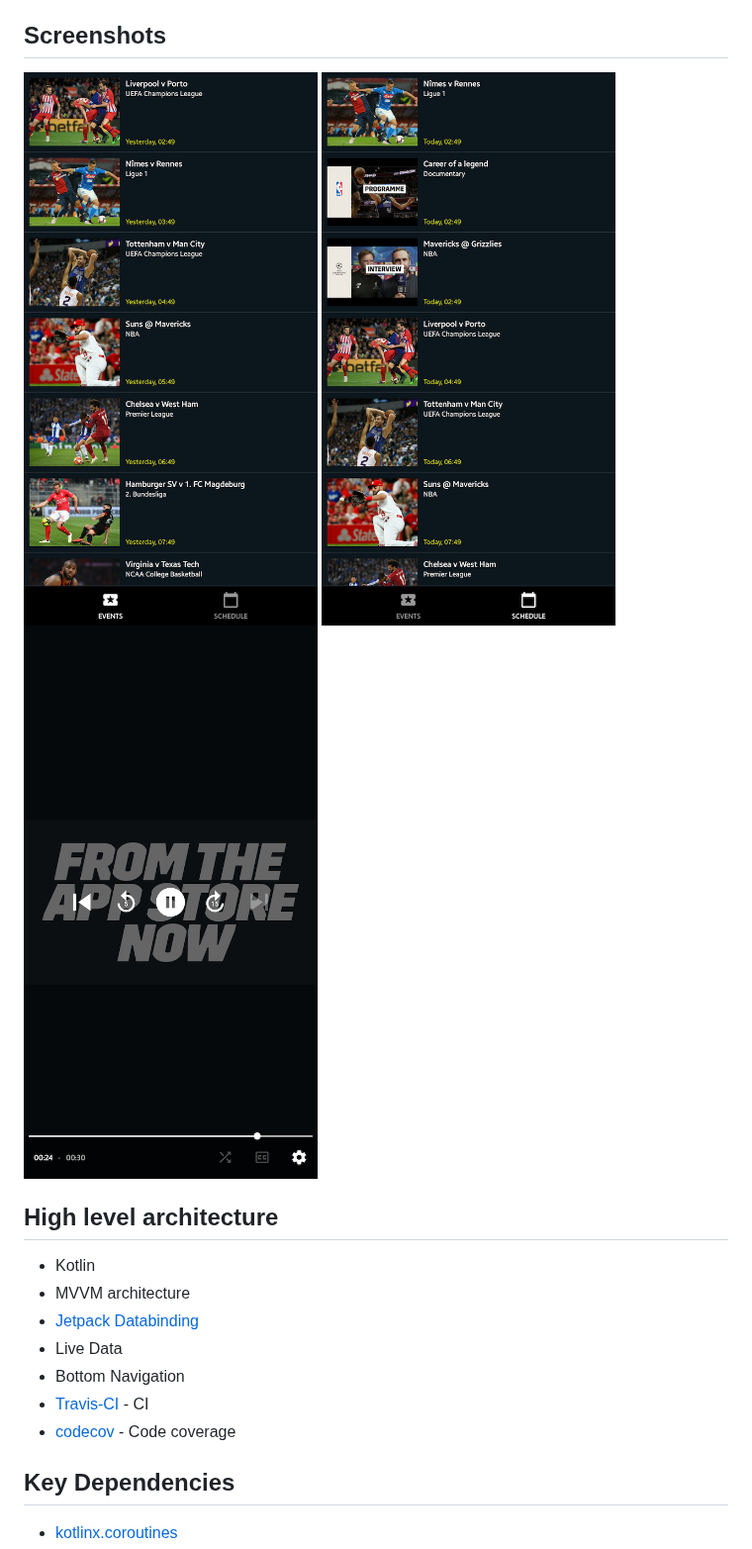
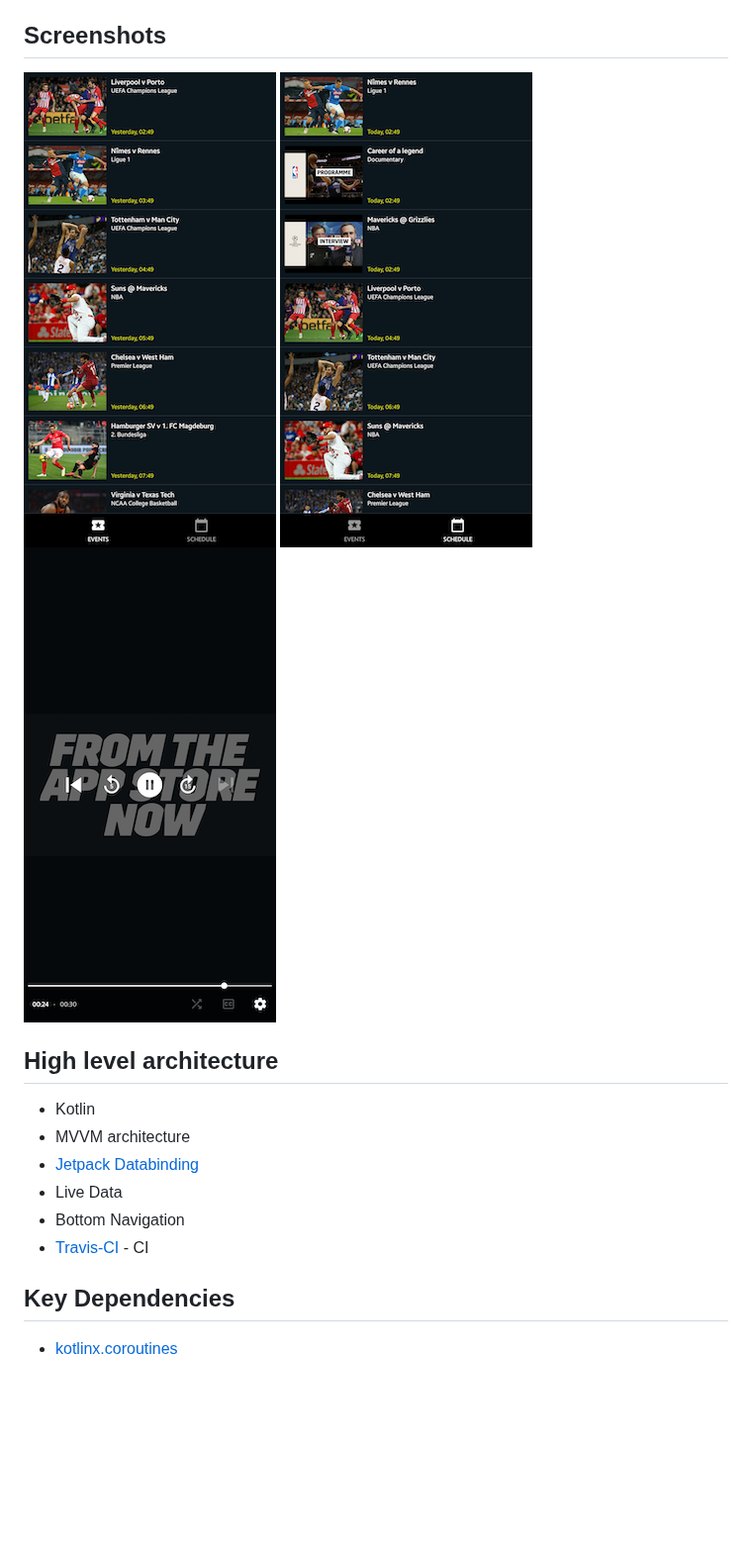
Before and after one commit to ryanw-mobile/video-player-app, a Markdown page: README.md, the part around one of its changes. Shown at 99% size. GitHub-like rendering; pictures changed too: screenshots/screen0.png, screenshots/screen1.png, screenshots/screen2.png; blank space fills up the shorter version.

Commit message:
[docs] README.md: remove codecov temporarily; resize screenshots

```diff
--- a/README.md
+++ b/README.md
@@ -27,7 +27,6 @@ time, as we have already concluded the interview process.
 * Live Data
 * Bottom Navigation
 * [Travis-CI](https://travis-ci.org/) - CI
-* [codecov](https://codecov.io/) - Code coverage
 
 ## Key Dependencies
 
```
Also changed, not shown: other parts of README.md (+1 -1 lines).
